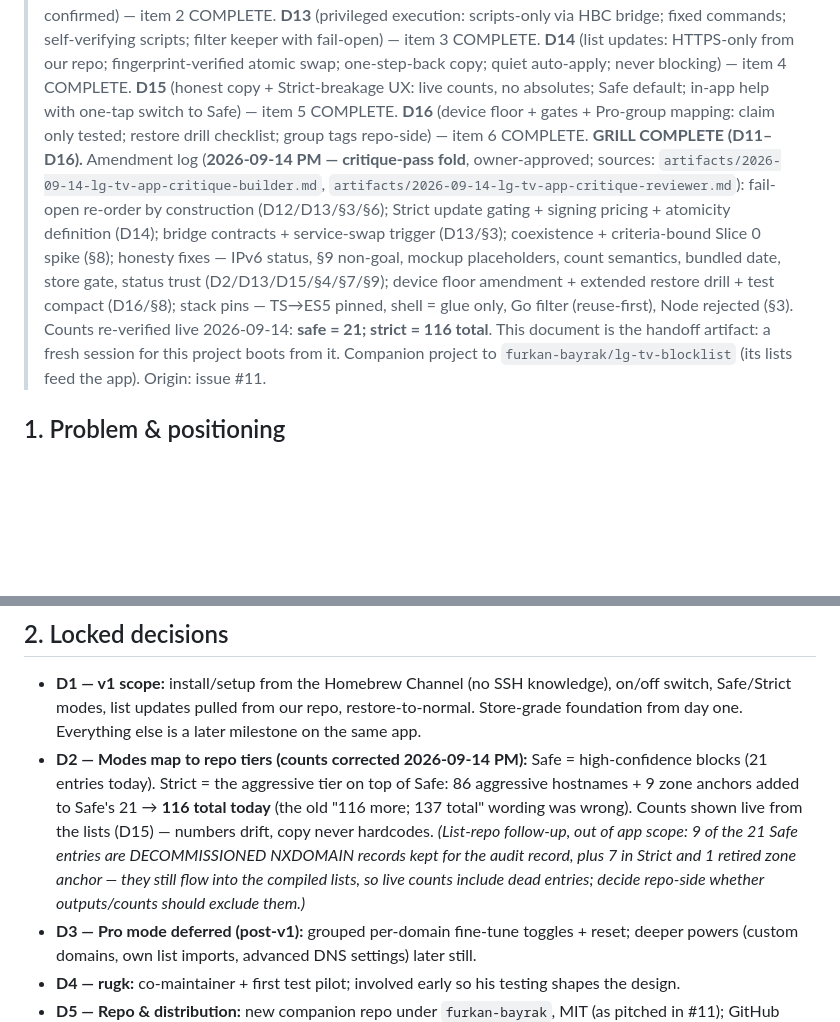
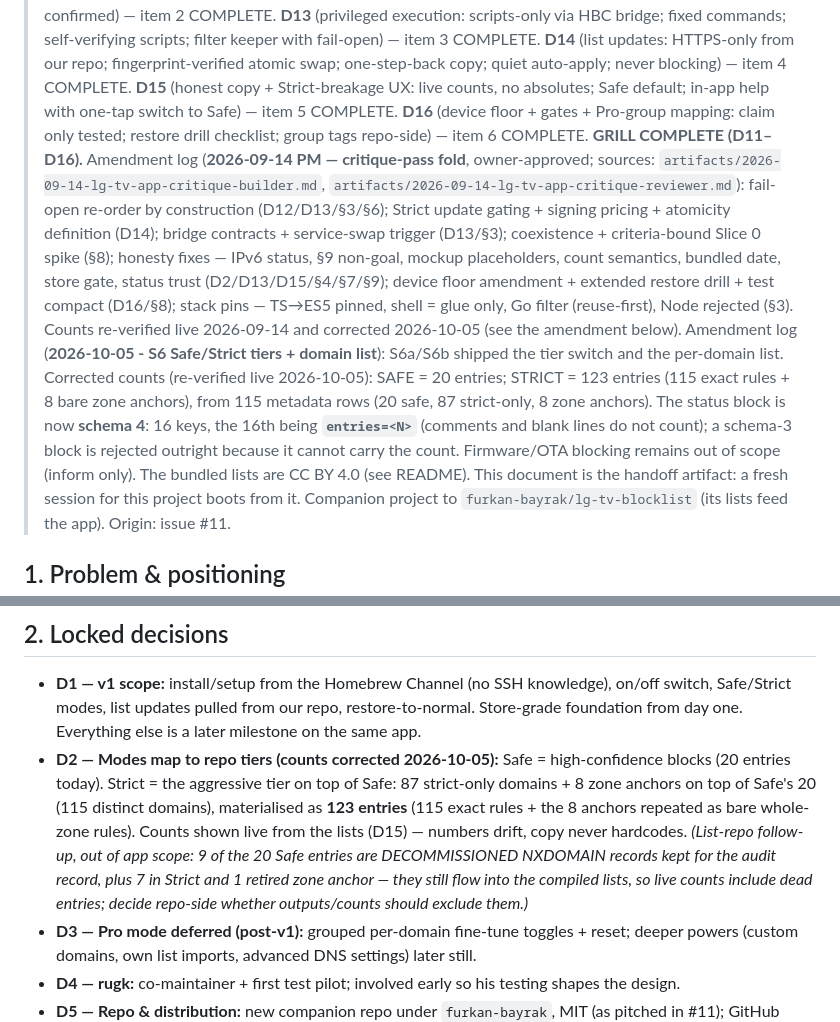
Before and after one commit to furkan-bayrak/lg-tv-blocklist-app, a Markdown page: docs/design.md, 2 parts joined by grey strips. Drawn GitHub-style; blank space fills up the shorter version.

Commit message:
docs(design): correct stale tier counts and record schema 4

```diff
--- a/docs/design.md
+++ b/docs/design.md
@@ -2,7 +2,8 @@
 
 > Status: **APPROVED** — design presented in 3 sections and approved by owner on 2026-09-14; critique-pass amendments (2026-09-14 PM) folded below, all owner-approved.
 > Amendment log (grill): 2026-09-14 — **D11** (ownership & coexistence: scoped ownership / never fights; hosts = one sheet with marked sections; firewall = labeled bucket) — item 1 COMPLETE. **D12** (DNS-guard architecture: on-TV blocking filter, owner pick B; G1 validation spike before build-out; fail-open ladder, network-owned upstream, Pi-hole coexistence confirmed) — item 2 COMPLETE. **D13** (privileged execution: scripts-only via HBC bridge; fixed commands; self-verifying scripts; filter keeper with fail-open) — item 3 COMPLETE. **D14** (list updates: HTTPS-only from our repo; fingerprint-verified atomic swap; one-step-back copy; quiet auto-apply; never blocking) — item 4 COMPLETE. **D15** (honest copy + Strict-breakage UX: live counts, no absolutes; Safe default; in-app help with one-tap switch to Safe) — item 5 COMPLETE. **D16** (device floor + gates + Pro-group mapping: claim only tested; restore drill checklist; group tags repo-side) — item 6 COMPLETE. **GRILL COMPLETE (D11–D16).**
-> Amendment log (**2026-09-14 PM — critique-pass fold**, owner-approved; sources: `artifacts/2026-09-14-lg-tv-app-critique-builder.md`, `artifacts/2026-09-14-lg-tv-app-critique-reviewer.md`): fail-open re-order by construction (D12/D13/§3/§6); Strict update gating + signing pricing + atomicity definition (D14); bridge contracts + service-swap trigger (D13/§3); coexistence + criteria-bound Slice 0 spike (§8); honesty fixes — IPv6 status, §9 non-goal, mockup placeholders, count semantics, bundled date, store gate, status trust (D2/D13/D15/§4/§7/§9); device floor amendment + extended restore drill + test compact (D16/§8); stack pins — TS→ES5 pinned, shell = glue only, Go filter (reuse-first), Node rejected (§3). Counts re-verified live 2026-09-14: **safe = 21; strict = 116 total**.
+> Amendment log (**2026-09-14 PM — critique-pass fold**, owner-approved; sources: `artifacts/2026-09-14-lg-tv-app-critique-builder.md`, `artifacts/2026-09-14-lg-tv-app-critique-reviewer.md`): fail-open re-order by construction (D12/D13/§3/§6); Strict update gating + signing pricing + atomicity definition (D14); bridge contracts + service-swap trigger (D13/§3); coexistence + criteria-bound Slice 0 spike (§8); honesty fixes — IPv6 status, §9 non-goal, mockup placeholders, count semantics, bundled date, store gate, status trust (D2/D13/D15/§4/§7/§9); device floor amendment + extended restore drill + test compact (D16/§8); stack pins — TS→ES5 pinned, shell = glue only, Go filter (reuse-first), Node rejected (§3). Counts re-verified live 2026-09-14 and corrected 2026-10-05 (see the amendment below).
+> Amendment log (**2026-10-05 - S6 Safe/Strict tiers + domain list**): S6a/S6b shipped the tier switch and the per-domain list. Corrected counts (re-verified live 2026-10-05): SAFE = 20 entries; STRICT = 123 entries (115 exact rules + 8 bare zone anchors), from 115 metadata rows (20 safe, 87 strict-only, 8 zone anchors). The status block is now **schema 4**: 16 keys, the 16th being **`entries=<N>`** (comments and blank lines do not count); a schema-3 block is rejected outright because it cannot carry the count. Firmware/OTA blocking remains out of scope (inform only). The bundled lists are CC BY 4.0 (see README).
 > This document is the handoff artifact: a fresh session for this project boots from it.
 > Companion project to `furkan-bayrak/lg-tv-blocklist` (its lists feed the app). Origin: issue #11.
 
@@ -17,7 +18,7 @@
 ## 2. Locked decisions
 
 - **D1 — v1 scope:** install/setup from the Homebrew Channel (no SSH knowledge), on/off switch, Safe/Strict modes, list updates pulled from our repo, restore-to-normal. Store-grade foundation from day one. Everything else is a later milestone on the same app.
-- **D2 — Modes map to repo tiers (counts corrected 2026-09-14 PM):** Safe = high-confidence blocks (21 entries today). Strict = the aggressive tier on top of Safe: 86 aggressive hostnames + 9 zone anchors added to Safe's 21 → **116 total today** (the old "116 more; 137 total" wording was wrong). Counts shown live from the lists (D15) — numbers drift, copy never hardcodes. *(List-repo follow-up, out of app scope: 9 of the 21 Safe entries are DECOMMISSIONED NXDOMAIN records kept for the audit record, plus 7 in Strict and 1 retired zone anchor — they still flow into the compiled lists, so live counts include dead entries; decide repo-side whether outputs/counts should exclude them.)*
+- **D2 — Modes map to repo tiers (counts corrected 2026-10-05):** Safe = high-confidence blocks (20 entries today). Strict = the aggressive tier on top of Safe: 87 strict-only domains + 8 zone anchors on top of Safe's 20 (115 distinct domains), materialised as **123 entries** (115 exact rules + the 8 anchors repeated as bare whole-zone rules). Counts shown live from the lists (D15) — numbers drift, copy never hardcodes. *(List-repo follow-up, out of app scope: 9 of the 20 Safe entries are DECOMMISSIONED NXDOMAIN records kept for the audit record, plus 7 in Strict and 1 retired zone anchor — they still flow into the compiled lists, so live counts include dead entries; decide repo-side whether outputs/counts should exclude them.)*
 - **D3 — Pro mode deferred (post-v1):** grouped per-domain fine-tune toggles + reset; deeper powers (custom domains, own list imports, advanced DNS settings) later still.
 - **D4 — rugk:** co-maintainer + first test pilot; involved early so his testing shapes the design.
 - **D5 — Repo & distribution:** new companion repo under `furkan-bayrak`, MIT (as pitched in #11); GitHub releases for the `.ipk`; webosbrew catalog listing = final milestone.
```
